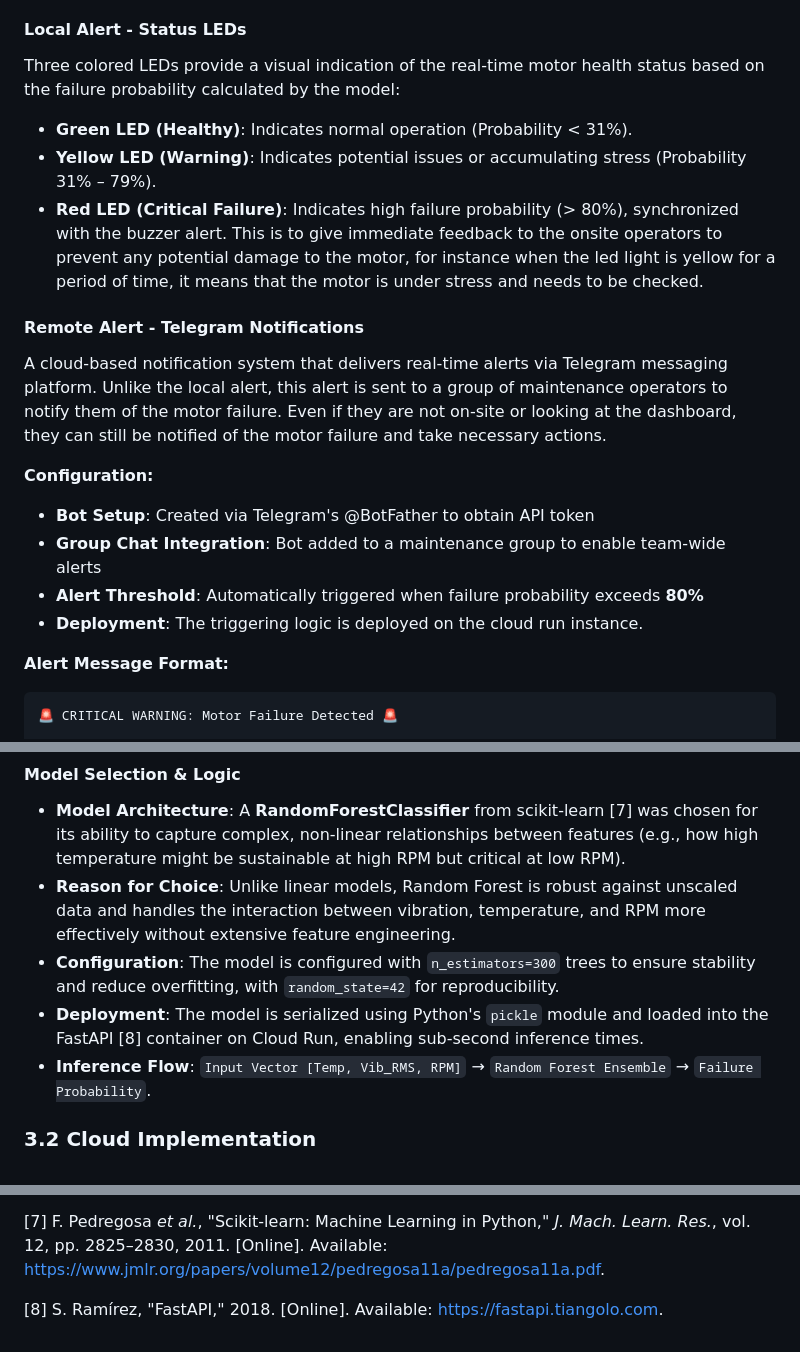
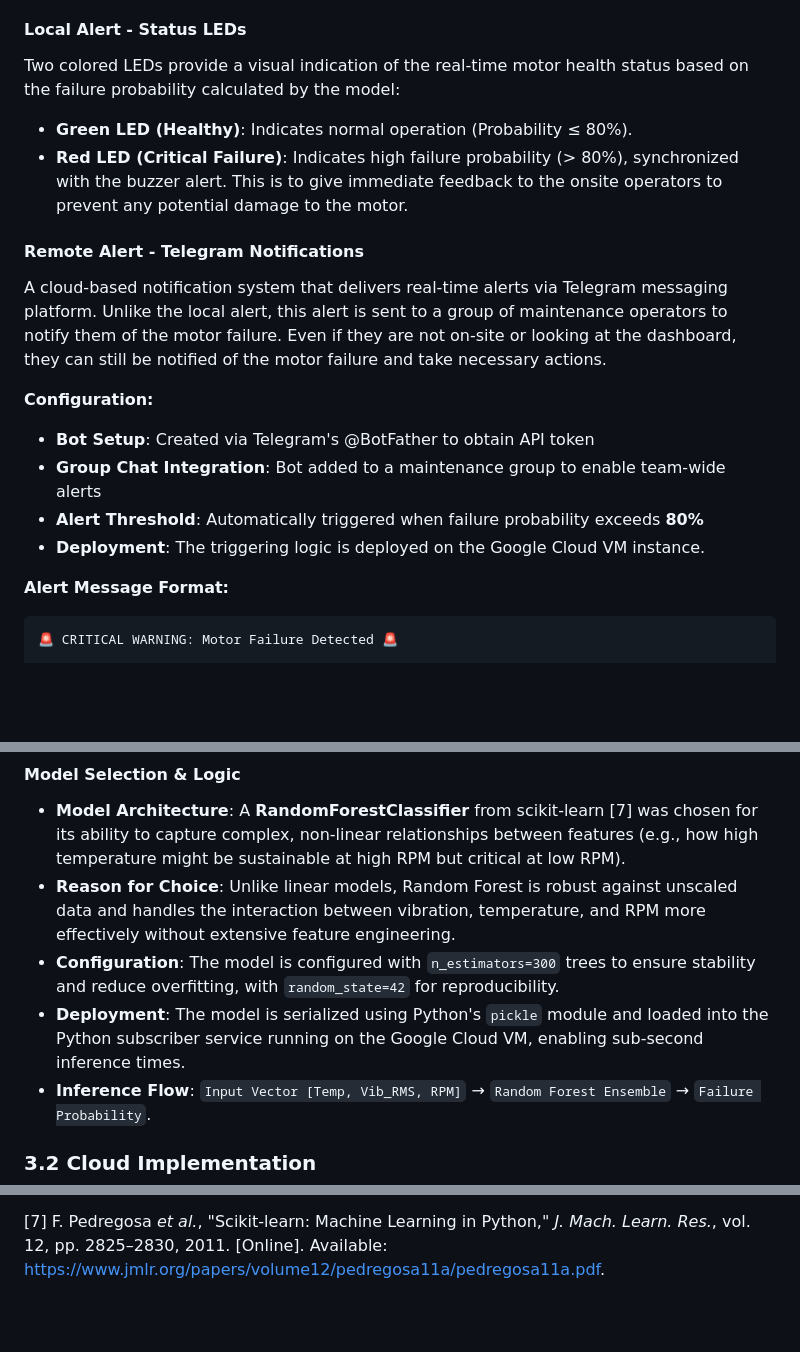
Before and after one commit to juin03/CPC357-IOT-Project, a Markdown page: report.md, 3 parts joined by grey strips. GitHub-like rendering; blank space fills up the shorter version.

Commit message:
chore : update to 2 led light and remove cloud run

````diff
--- a/report.md
+++ b/report.md
@@ -104,11 +104,10 @@ By aggregating these values into a lightweight JSON payload, the system minimize
 A simple piezoelectric buzzer connected to a GPIO pin. It provides immediate audible feedback to on-site personnel when the cloud API returns a "High Risk" status (>80% failure probability), ensuring safety even if the dashboard is not being watched to alert the onsite operators.
 
 #### Local Alert - Status LEDs
-Three colored LEDs provide a visual indication of the real-time motor health status based on the failure probability calculated by the model:
-*   **Green LED (Healthy)**: Indicates normal operation (Probability < 31%).
-*   **Yellow LED (Warning)**: Indicates potential issues or accumulating stress (Probability 31% – 79%).
+Two colored LEDs provide a visual indication of the real-time motor health status based on the failure probability calculated by the model:
+*   **Green LED (Healthy)**: Indicates normal operation (Probability ≤ 80%).
 *   **Red LED (Critical Failure)**: Indicates high failure probability (> 80%), synchronized with the buzzer alert.
-This is to give immediate feedback to the onsite operators to prevent any potential damage to the motor, for instance when the led light is yellow for a period of time, it means that the motor is under stress and needs to be checked.
+This is to give immediate feedback to the onsite operators to prevent any potential damage to the motor.
 
 #### Remote Alert - Telegram Notifications
 A cloud-based notification system that delivers real-time alerts via Telegram messaging platform. Unlike the local alert, this alert is sent to a group of maintenance operators to notify them of the motor failure. Even if they are not on-site or looking at the dashboard, they can still be notified of the motor failure and take necessary actions.
@@ -117,7 +116,7 @@ A cloud-based notification system that delivers real-time alerts via Telegram me
 - **Bot Setup**: Created via Telegram's @BotFather to obtain API token
 - **Group Chat Integration**: Bot added to a maintenance group to enable team-wide alerts
 - **Alert Threshold**: Automatically triggered when failure probability exceeds **80%**
-- **Deployment**: The triggering logic is deployed on the cloud run instance.
+- **Deployment**: The triggering logic is deployed on the Google Cloud VM instance.
 
 **Alert Message Format:**
 ```
@@ -219,7 +218,7 @@ Since inducing catastrophic failure in a small prototype motor is difficult and
 *   **Model Architecture**: A **RandomForestClassifier** from scikit-learn [7] was chosen for its ability to capture complex, non-linear relationships between features (e.g., how high temperature might be sustainable at high RPM but critical at low RPM).
 *   **Reason for Choice**: Unlike linear models, Random Forest is robust against unscaled data and handles the interaction between vibration, temperature, and RPM more effectively without extensive feature engineering.
 *   **Configuration**: The model is configured with `n_estimators=300` trees to ensure stability and reduce overfitting, with `random_state=42` for reproducibility.
-*   **Deployment**: The model is serialized using Python's `pickle` module and loaded into the FastAPI [8] container on Cloud Run, enabling sub-second inference times.
+*   **Deployment**: The model is serialized using Python's `pickle` module and loaded into the Python subscriber service running on the Google Cloud VM, enabling sub-second inference times.
 *   **Inference Flow**: `Input Vector [Temp, Vib_RMS, RPM]` → `Random Forest Ensemble` → `Failure Probability`.
 
 ### 3.2 Cloud Implementation
@@ -281,5 +280,3 @@ Firebase Hosting is used to serve the web dashboard (HTML/CSS/JS).
 [6] Vishay Semiconductors, "TCRT5000, TCRT5000L: Reflective Optical Sensor with Transistor Output," Jun. 2023. [Online]. Available: https://www.vishay.com/docs/83760/tcrt5000.pdf.
 
 [7] F. Pedregosa *et al.*, "Scikit-learn: Machine Learning in Python," *J. Mach. Learn. Res.*, vol. 12, pp. 2825–2830, 2011. [Online]. Available: https://www.jmlr.org/papers/volume12/pedregosa11a/pedregosa11a.pdf.
-
-[8] S. Ramírez, "FastAPI," 2018. [Online]. Available: https://fastapi.tiangolo.com.
````
